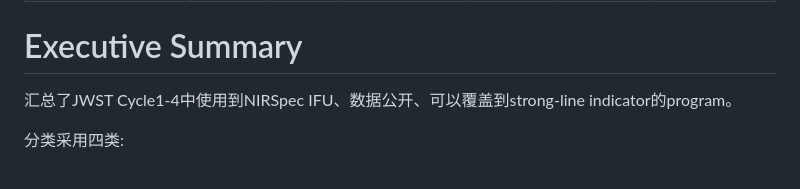
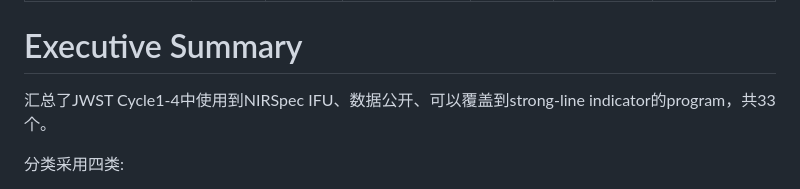
Before and after one commit to Sherlockhomel/jwst-ifu-metallicity-report, a Markdown page: source/report_formal.md, the part around the change. Rendered like a GitHub page.

Commit message:
Revise executive summary and classification details
Updated the summary to include the total number of programs and clarified the classification categories.

```diff
--- a/source/report_formal.md
+++ b/source/report_formal.md
@@ -8,7 +8,7 @@ mainfont: "Hiragino Sans GB"
 CJKmainfont: "Hiragino Sans GB"
 ---
 # Executive Summary
-汇总了JWST Cycle1-4中使用到NIRSpec IFU、数据公开、可以覆盖到strong-line indicator的program。
+汇总了JWST Cycle1-4中使用到NIRSpec IFU、数据公开、可以覆盖到strong-line indicator的program，共33个。
 
 分类采用四类:
 - A 类：已有论文利用观测结果得到金属梯度/emission line map;
```
